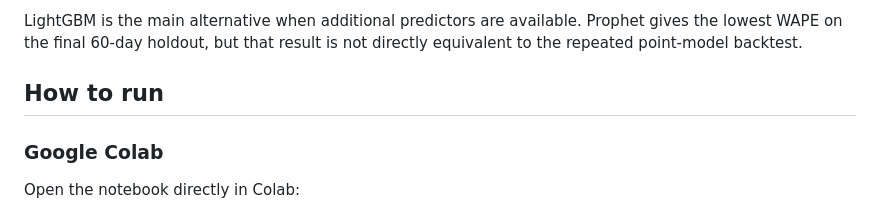
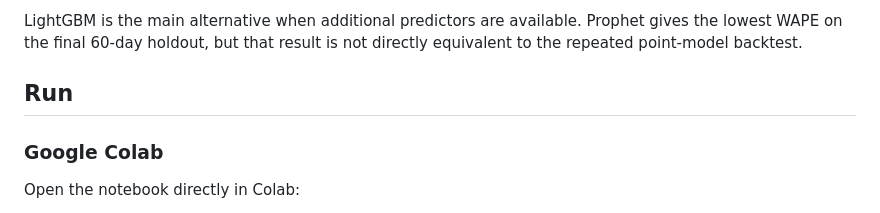
Before and after one commit to ziyadaljohanii/riyadh-grocery-demand-forecasting, a Markdown page: README.md, the part around the change. GitHub-like rendering.

Commit message:
docs: align Run section with submission requirements

```diff
--- a/README.md
+++ b/README.md
@@ -58,7 +58,7 @@ Holt-Winters is kept as the main point-forecast benchmark because it gives the l
 
 LightGBM is the main alternative when additional predictors are available. Prophet gives the lowest WAPE on the final 60-day holdout, but that result is not directly equivalent to the repeated point-model backtest.
 
-## How to run
+## Run
 
 ### Google Colab
 
```
